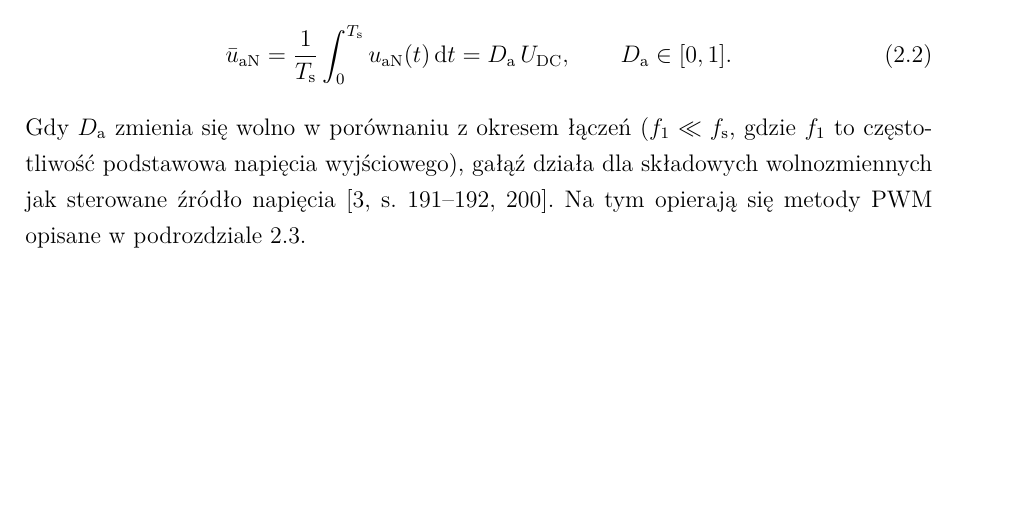
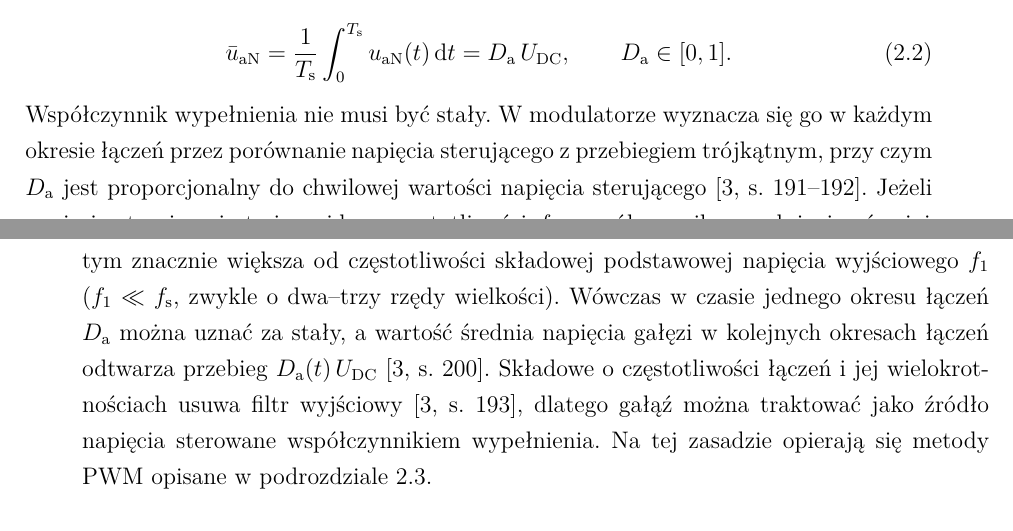
Before and after one commit to limonej109-dotcom/falownik, a LaTeX thesis (0_EngineeringThesis.tex, which reads Text/6_1_OnePhaseInverters-Theory.tex): part of page 16 of 44 before the commit and two parts of pages 16 and 17 of 44 after it, the two joined at a grey line, cut so that both start at the same text, the shorter picture padded with empty space. Compiled offline with XeLaTeX.

Commit message:
Rozdział 2: rozwinięcie opisu zmiennego współczynnika wypełnienia gałęzi
Co-Authored-By: Claude Opus 5.5 <noreply@anthropic.com>
Claude-Session: https://claude.ai/code/session_017QSLzt23auLp4BDNosh7aU

```diff
--- a/Text/6_1_OnePhaseInverters-Theory.tex
+++ b/Text/6_1_OnePhaseInverters-Theory.tex
@@ -89,8 +89,7 @@ i~współczynniku wypełnienia $D_\mathrm{a}$ średnie napięcie gałęzi w~okre
   \qquad D_\mathrm{a} \in [0, 1].
   \label{eq:uaN-sr}
 \end{equation}
-Gdy $D_\mathrm{a}$ zmienia się wolno w~porównaniu z~okresem łączeń
-($f_1 \ll f_\mathrm{s}$, gdzie $f_1$ to częstotliwość podstawowa napięcia
-wyjściowego), gałąź działa dla składowych wolnozmiennych jak sterowane źródło
-napięcia~\cite[s.~191--192, 200]{mohan2012}. Na tym opierają się metody PWM opisane
-w~podrozdziale~\ref{sec: Metody modulacji PWM}.
+Współczynnik wypełnienia nie musi być stały. W~modulatorze wyznacza się go
+w~każdym okresie łączeń przez porównanie napięcia sterującego z~przebiegiem
+trójkątnym, przy czym $D_\mathrm{a}$ jest proporcjonalny do chwilowej wartości
+napięcia sterującego~\cite[s.~191--192]{mohan2012}. Jeżeli napięcie sterujące
@@ -97,3 +99,13 @@ w~podrozdziale~\ref{sec: Metody modulacji PWM}.
+Częstotliwość łączeń $f_\mathrm{s}$ musi być przy tym znacznie większa od
+częstotliwości składowej podstawowej napięcia wyjściowego $f_1$
+($f_1 \ll f_\mathrm{s}$, zwykle o~dwa--trzy rzędy wielkości). Wówczas
+w~czasie jednego okresu łączeń $D_\mathrm{a}$ można uznać za stały, a~wartość
+średnia napięcia gałęzi w~kolejnych okresach łączeń odtwarza przebieg
+$D_\mathrm{a}(t)\,U_\mathrm{DC}$~\cite[s.~200]{mohan2012}. Składowe
+o~częstotliwości łączeń i~jej wielokrotnościach usuwa filtr
+wyjściowy~\cite[s.~193]{mohan2012}, dlatego gałąź można traktować jako źródło
+napięcia sterowane współczynnikiem wypełnienia. Na tej zasadzie opierają się
+metody PWM opisane w~podrozdziale~\ref{sec: Metody modulacji PWM}.
 
 \subsubsection*{Kierunek przepływu energii}
 
```
Also changed, not shown: Text/6_1_OnePhaseInverters-Theory.tex (3 more changed lines).
